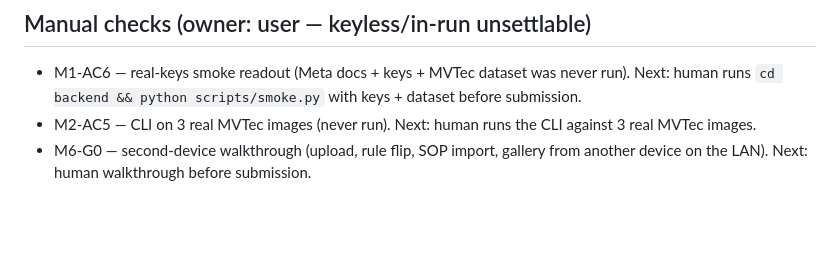
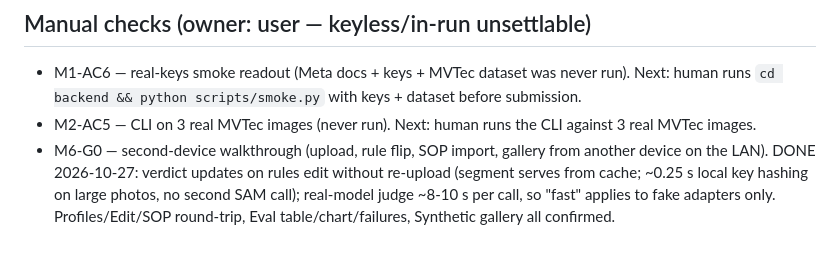
Before and after one commit to richardochristjia/zeroshot-qc, a Markdown page: docs/HANDOFF.md, the part around the change. Drawn GitHub-style; blank space fills up the shorter version.

```diff
--- a/docs/HANDOFF.md
+++ b/docs/HANDOFF.md
@@ -68,5 +68,8 @@ M3/M4 (nothing carried).
 - M2-AC5 — CLI on 3 real MVTec images (never run). Next: human runs the
   CLI against 3 real MVTec images.
 - M6-G0 — second-device walkthrough (upload, rule flip, SOP import,
-  gallery from another device on the LAN). Next: human walkthrough before
-  submission.
+  gallery from another device on the LAN). DONE 2026-10-27: verdict updates
+  on rules edit without re-upload (segment serves from cache; ~0.25 s local
+  key hashing on large photos, no second SAM call); real-model judge ~8-10 s
+  per call, so "fast" applies to fake adapters only. Profiles/Edit/SOP
+  round-trip, Eval table/chart/failures, Synthetic gallery all confirmed.
```
Also changed, not shown: docs/EVAL_NOTES.md (+18 -0 lines).
